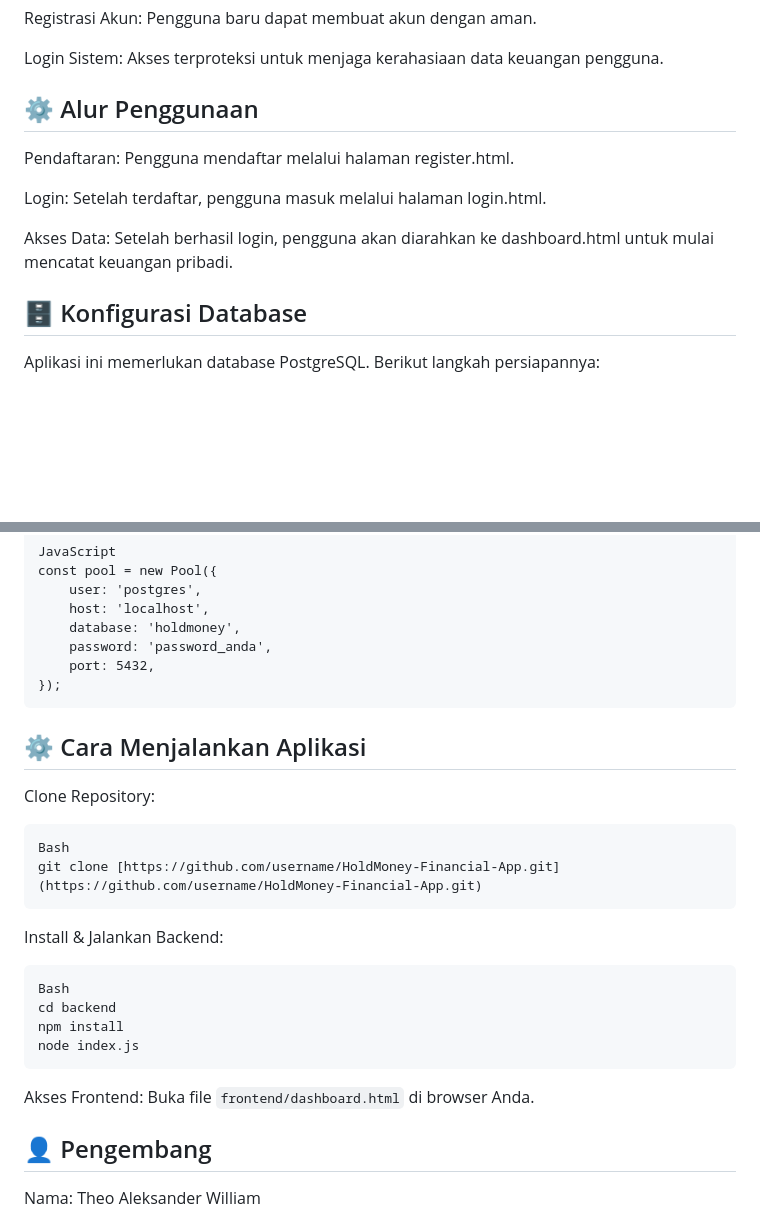
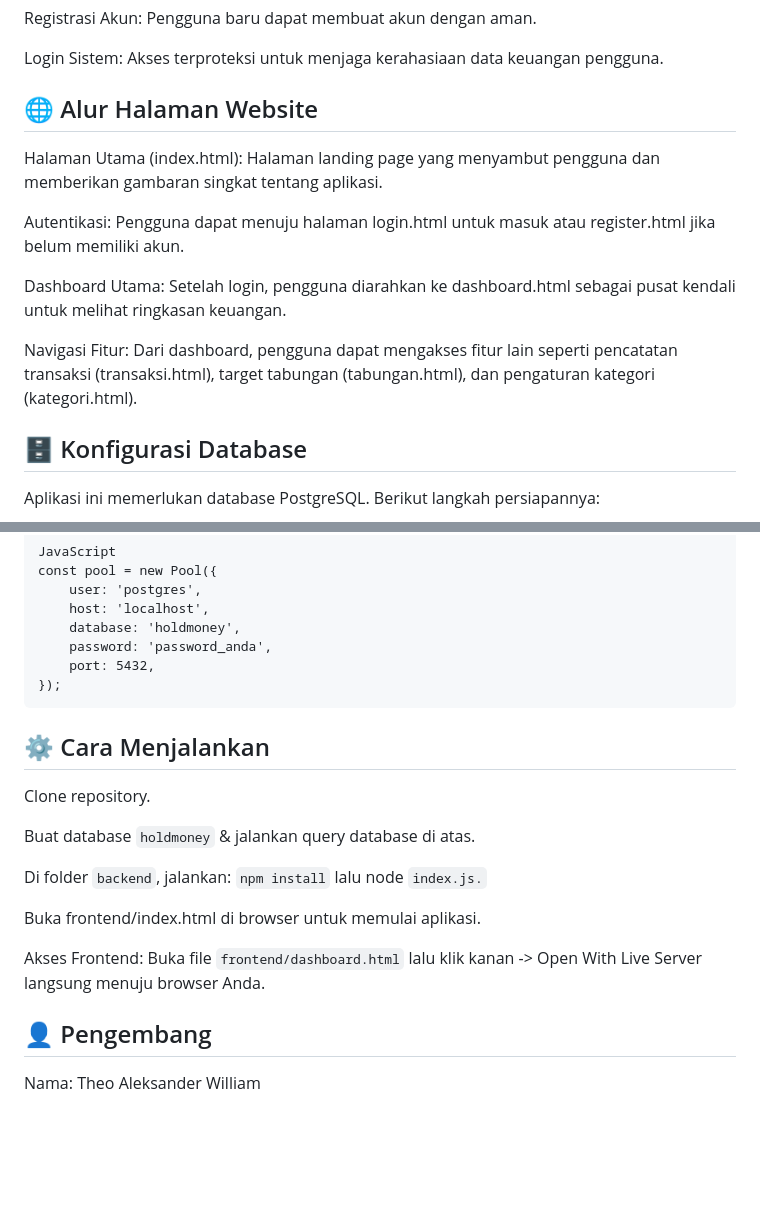
Before and after one commit to 25552012015-TheoAw/UAS_Pemograman_Web_2_25552012015_TheoAleksanderWilliam, a Markdown page: README.md, 2 parts joined by grey strips. Rendered like a GitHub page; blank space fills up the shorter version.

````diff
--- a/README.md
+++ b/README.md
@@ -32,12 +32,14 @@ Registrasi Akun: Pengguna baru dapat membuat akun dengan aman.
 
 Login Sistem: Akses terproteksi untuk menjaga kerahasiaan data keuangan pengguna.
 
-## ⚙️ Alur Penggunaan
-Pendaftaran: Pengguna mendaftar melalui halaman register.html.
+## 🌐 Alur Halaman Website
+Halaman Utama (index.html): Halaman landing page yang menyambut pengguna dan memberikan gambaran singkat tentang aplikasi.
 
-Login: Setelah terdaftar, pengguna masuk melalui halaman login.html.
+Autentikasi: Pengguna dapat menuju halaman login.html untuk masuk atau register.html jika belum memiliki akun.
 
-Akses Data: Setelah berhasil login, pengguna akan diarahkan ke dashboard.html untuk mulai mencatat keuangan pribadi.
+Dashboard Utama: Setelah login, pengguna diarahkan ke dashboard.html sebagai pusat kendali untuk melihat ringkasan keuangan.
+
+Navigasi Fitur: Dari dashboard, pengguna dapat mengakses fitur lain seperti pencatatan transaksi (transaksi.html), target tabungan (tabungan.html), dan pengaturan kategori (kategori.html).
 
 
 ## 🗄️ Konfigurasi Database
@@ -80,23 +82,17 @@ const pool = new Pool({
     port: 5432,
 });
 ```
+## ⚙️ Cara Menjalankan
+Clone repository.
 
-## ⚙️ Cara Menjalankan Aplikasi
-Clone Repository:
-```
-Bash
-git clone [https://github.com/username/HoldMoney-Financial-App.git](https://github.com/username/HoldMoney-Financial-App.git)
-```
-Install & Jalankan Backend:
-```
-Bash
-cd backend
-npm install
-node index.js
-```
+Buat database ```holdmoney``` & jalankan query database di atas.
+
+Di folder ```backend```, jalankan: ```npm install``` lalu node ```index.js.```
+
+Buka frontend/index.html di browser untuk memulai aplikasi.
 
 Akses Frontend:
-Buka file ```frontend/dashboard.html``` di browser Anda.
+Buka file ```frontend/dashboard.html``` lalu klik kanan -> Open With  Live Server langsung menuju browser Anda.
 
 ## 👤 Pengembang
 
````
